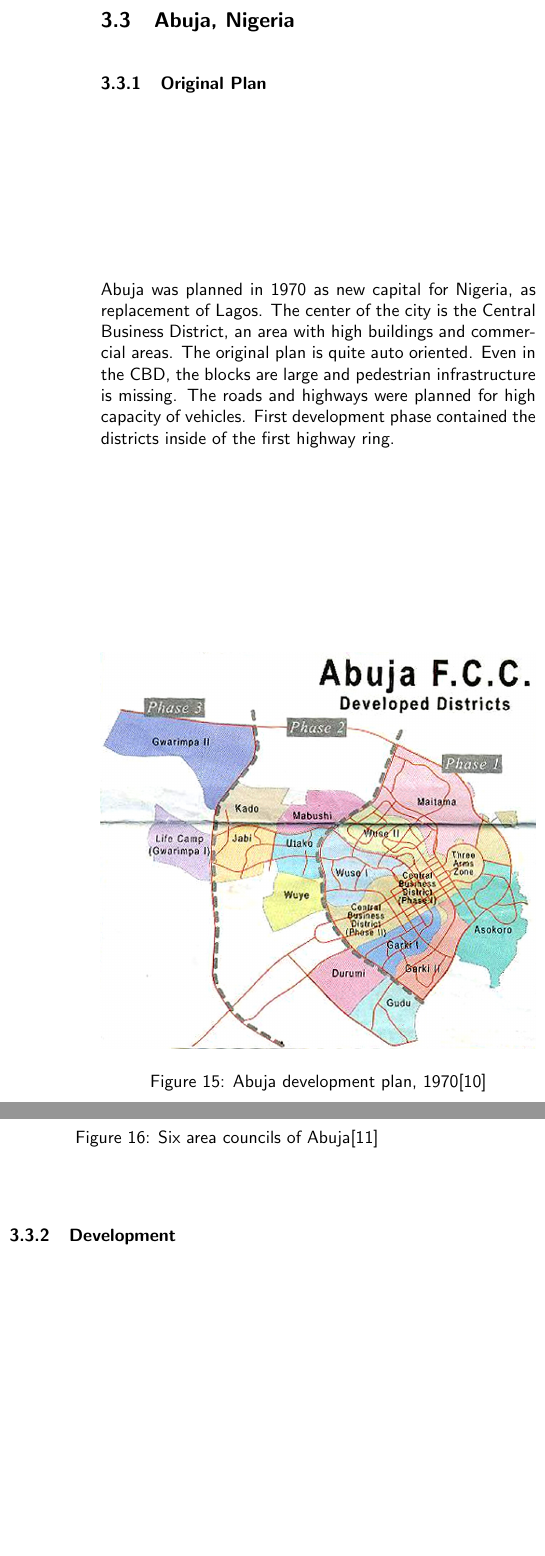
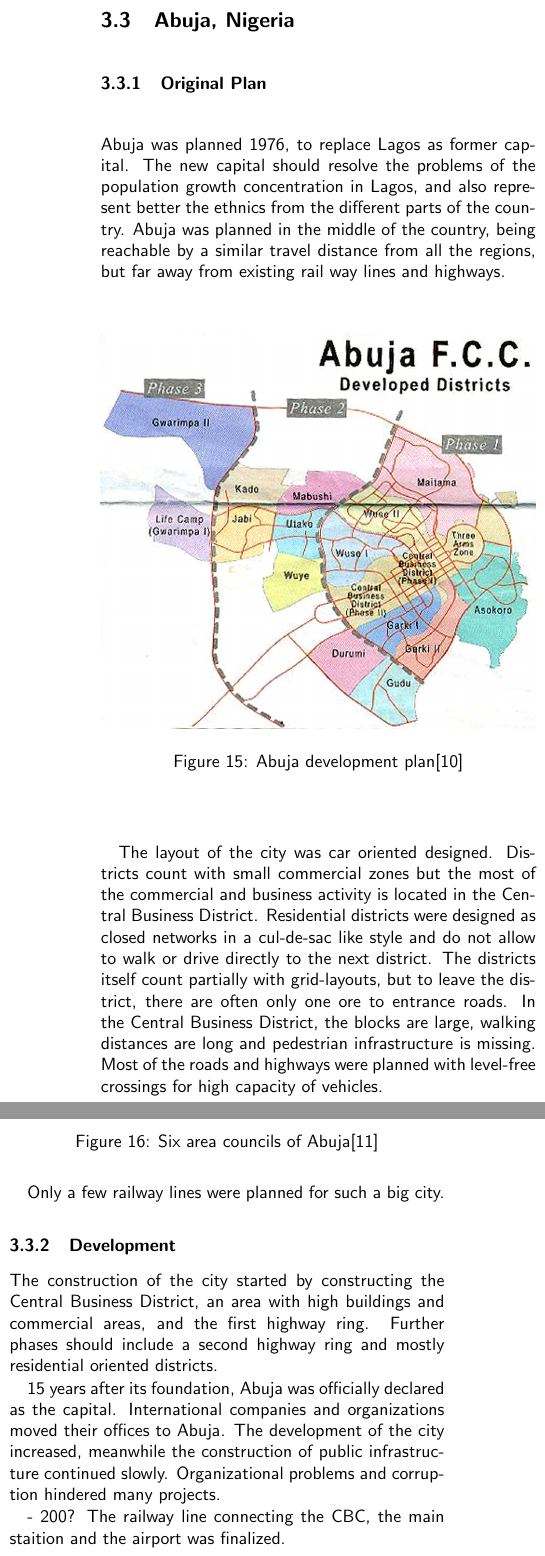
Before and after one commit to moonline/UW.Planned-Cities, a LaTeX document (PlannedCommunities.tex): two parts of the columns of page 11 of 14, joined at a grey line, cut so that both start at the same text, the shorter picture padded with empty space. Compiled offline with pdfLaTeX.

Commit message:
Update abuja history

```diff
--- a/PlannedCommunities.tex
+++ b/PlannedCommunities.tex
@@ -370,19 +370,21 @@
 
 			\subsubsection{Original Plan}
 
-			Abuja was planned in 1970 as new capital for Nigeria, as replacement of Lagos.
-			The center of the city is the Central Business District, an area with high buildings and commercial areas.
-			The original plan is quite auto oriented. Even in the CBD, the blocks are large and pedestrian infrastructure is missing. The roads and highways were planned for high capacity of vehicles.
-			First development phase contained the districts inside of the first highway ring.
-
+			Abuja was planned 1976, to replace Lagos as former capital.
+			The new capital should resolve the problems of the population growth concentration in Lagos, and also represent better the ethnics from the different parts of the country.
+			Abuja was planned in the middle of the country, being reachable by a similar travel distance from all the regions, but far away from existing rail way lines and highways.
 
 			\begin{figure}[H]
 				\includegraphics[width=\linewidth]{%
 					maps/abuja/abuja-development-map.jpg%
 				}
-				\caption{Abuja development plan, 1970\cite{NairalandForum:AbujaMap}}
+				\caption{Abuja development plan\cite{NairalandForum:AbujaMap}}
 				\label{fig:map:abuja-development-plan}
 			\end{figure}
+
+			The layout of the city was car oriented designed. Districts count with small commercial zones but the most of the commercial and business activity is located in the Central Business District.
+			Residential districts were designed as closed networks in a cul-de-sac like style and do not allow to walk or drive directly to the next district. The districts itself count partially with grid-layouts, but to leave the district, there are often only one ore to entrance roads.
+			In the Central Business District, the blocks are large, walking distances are long and pedestrian infrastructure is missing. Most of the roads and highways were planned with level-free crossings for high capacity of vehicles.
 
 			\begin{figure}[H]
 				\includegraphics[width=\linewidth]{%
@@ -392,12 +394,20 @@
 				\label{fig:map:abuja-six-area-councils}
 			\end{figure}
 
+			Only a few railway lines were planned for such a big city.
 
 
 			\subsubsection{Development}
+
+			The construction of the city started by constructing the Central Business District, an area with high buildings and commercial areas, and the first highway ring.
+			Further phases should include a second highway ring and mostly residential oriented districts.
+
+			15 years after its foundation, Abuja was officially declared as the capital. International companies and organizations moved their offices to Abuja.
+			The development of the city increased, meanwhile the construction of public infrastructure continued slowly. Organizational problems and corruption hindered many projects.
+
+			- 200? The railway line connecting the CBC, the main staition and the airport was finalized.
 
 			- Fast development of slums
 			- Government lost development control
 			- Much low density development in planned districts, high density development in the slums
 
-			\subsubsection{Today}
@@ -412,2 +413,0 @@
-				\label{fig:images:abuja-aerial-2019}
-			\end{figure}
```
Also changed, not shown: PlannedCommunities.tex (47 more changed lines), 1 other file.
